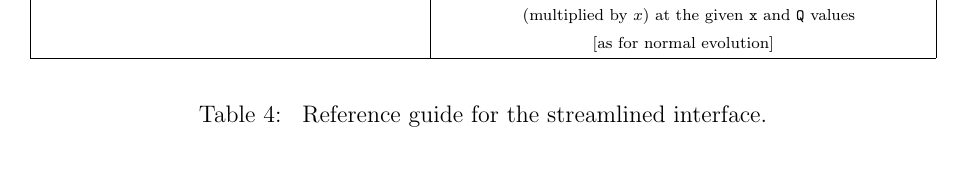
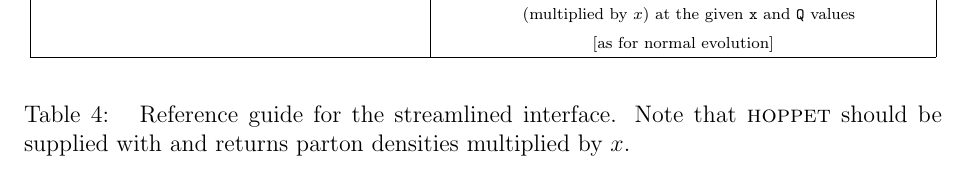
Before and after one commit to hoppet-code/hoppet, a LaTeX paper (doc/HOPPET-v1-work-doc.tex): part of page 50 of 60, cut so that both start at the same text. Compiled offline with pdfLaTeX.

Commit message:
added further comment about using x*parton densities
git-svn-id: svn+ssh://phab.hepforge.org/source/hoppetsvn/trunk@92 27345fc9-8513-0410-81e8-f89a8c677c7e

```diff
--- a/doc/HOPPET-v1-work-doc.tex
+++ b/doc/HOPPET-v1-work-doc.tex
@@ -3398,7 +3398,9 @@ with LHAPDF-like interface\\
 \hline
 \end{tabular}
 \end{center}
-\caption{\label{tab:streamlined} Reference guide for the streamlined interface.}
+\caption{\label{tab:streamlined} Reference guide for the streamlined
+  interface. Note that \hoppet should be supplied with and returns parton
+  densities multiplied by $x$.}
 \end{table}
 
 
```
